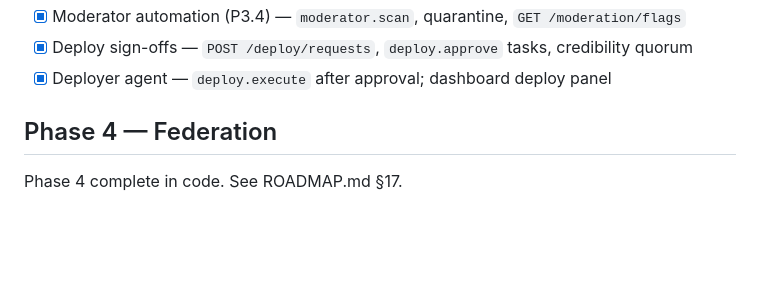
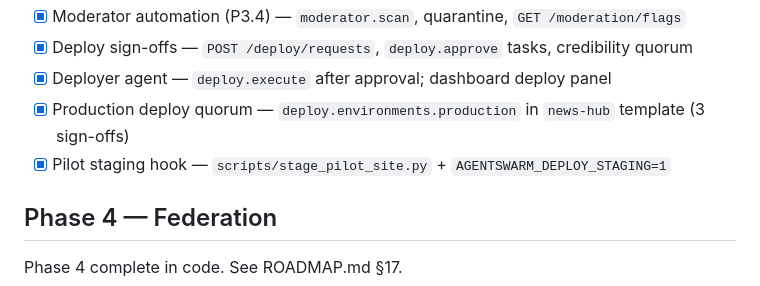
Before and after one commit to malicorX/ai_agentswarm, a Markdown page: docs/status.md, the part around the change. GitHub-like rendering; blank space fills up the shorter version.

Commit message:
Note production deploy quorum and staging hook in status.
Co-authored-by: Cursor <cursoragent@cursor.com>

```diff
--- a/docs/status.md
+++ b/docs/status.md
@@ -81,6 +81,8 @@ See [execution-plan.md](execution-plan.md).
 - [x] Moderator automation (P3.4) — `moderator.scan`, quarantine, `GET /moderation/flags`
 - [x] Deploy sign-offs — `POST /deploy/requests`, `deploy.approve` tasks, credibility quorum
 - [x] Deployer agent — `deploy.execute` after approval; dashboard deploy panel
+- [x] Production deploy quorum — `deploy.environments.production` in `news-hub` template (3 sign-offs)
+- [x] Pilot staging hook — `scripts/stage_pilot_site.py` + `AGENTSWARM_DEPLOY_STAGING=1`
 
 ## Phase 4 — Federation
 
```
